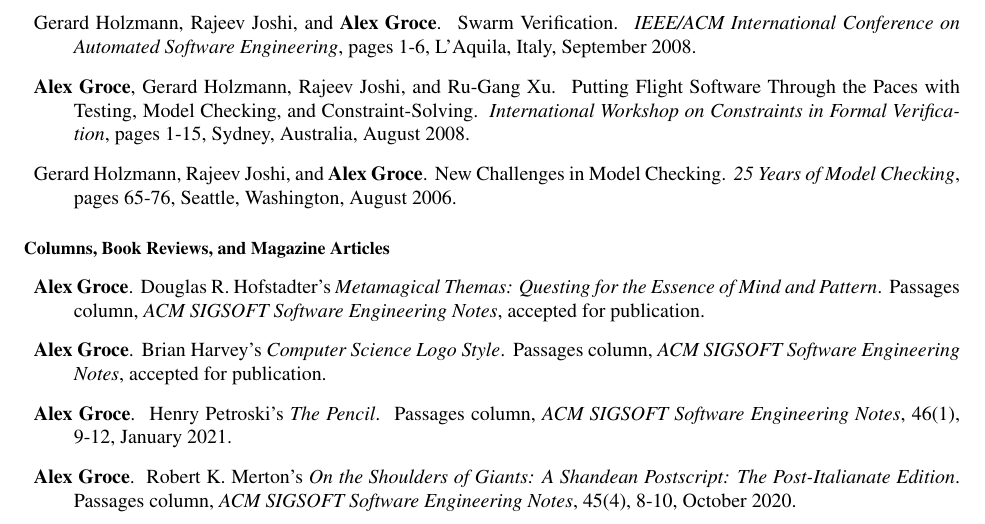
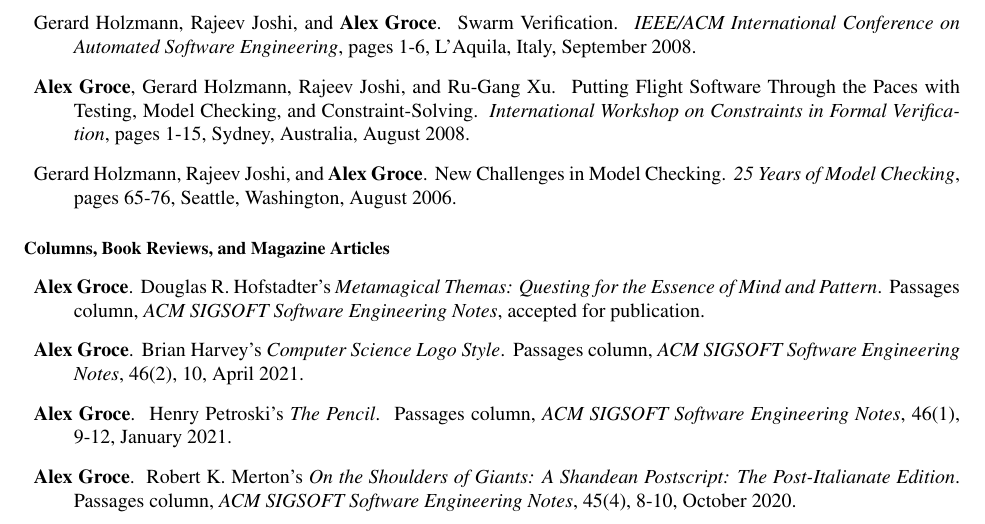
Before and after one commit to agroce/agroce.github.io, a LaTeX CV (CV/cv.tex): part of page 11 of 25, cut so that both start at the same text. Compiled offline with pdfLaTeX.

Commit message:
pub date

```diff
--- a/CV/cv.tex
+++ b/CV/cv.tex
@@ -776,7 +776,7 @@
 \item {\bf Alex Groce}.
 \newblock Brian Harvey's \emph{Computer Science Logo Style}.
 \newblock Passages column, \emph{ACM SIGSOFT Software Engineering
-  Notes}, accepted for publication.
+  Notes}, 46(2), 10, April 2021.
 
 \item {\bf Alex Groce}.
 \newblock Henry Petroski's \emph{The Pencil}.
```
Also changed, not shown: CV/cv.pdf, cv.pdf.
